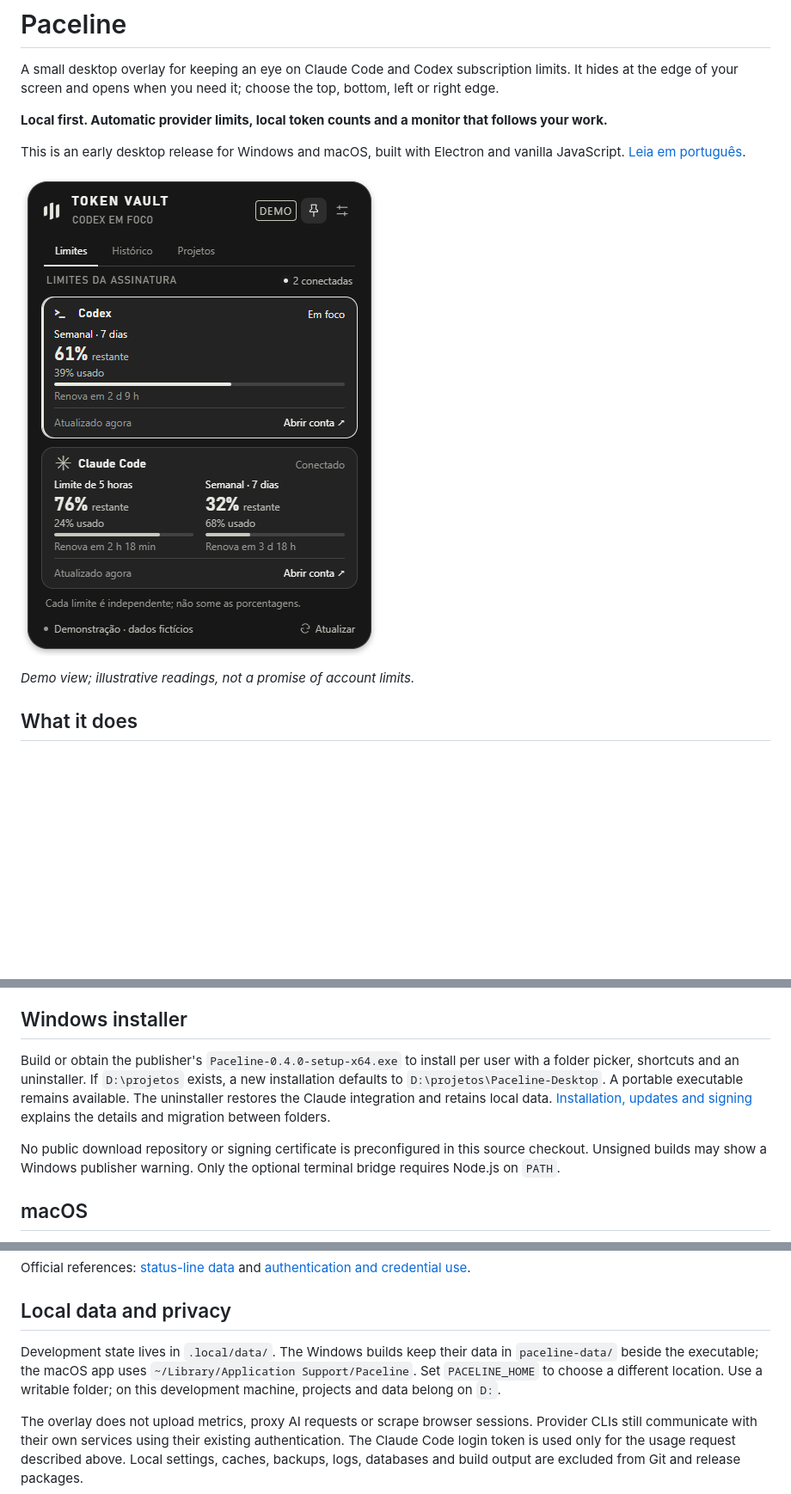
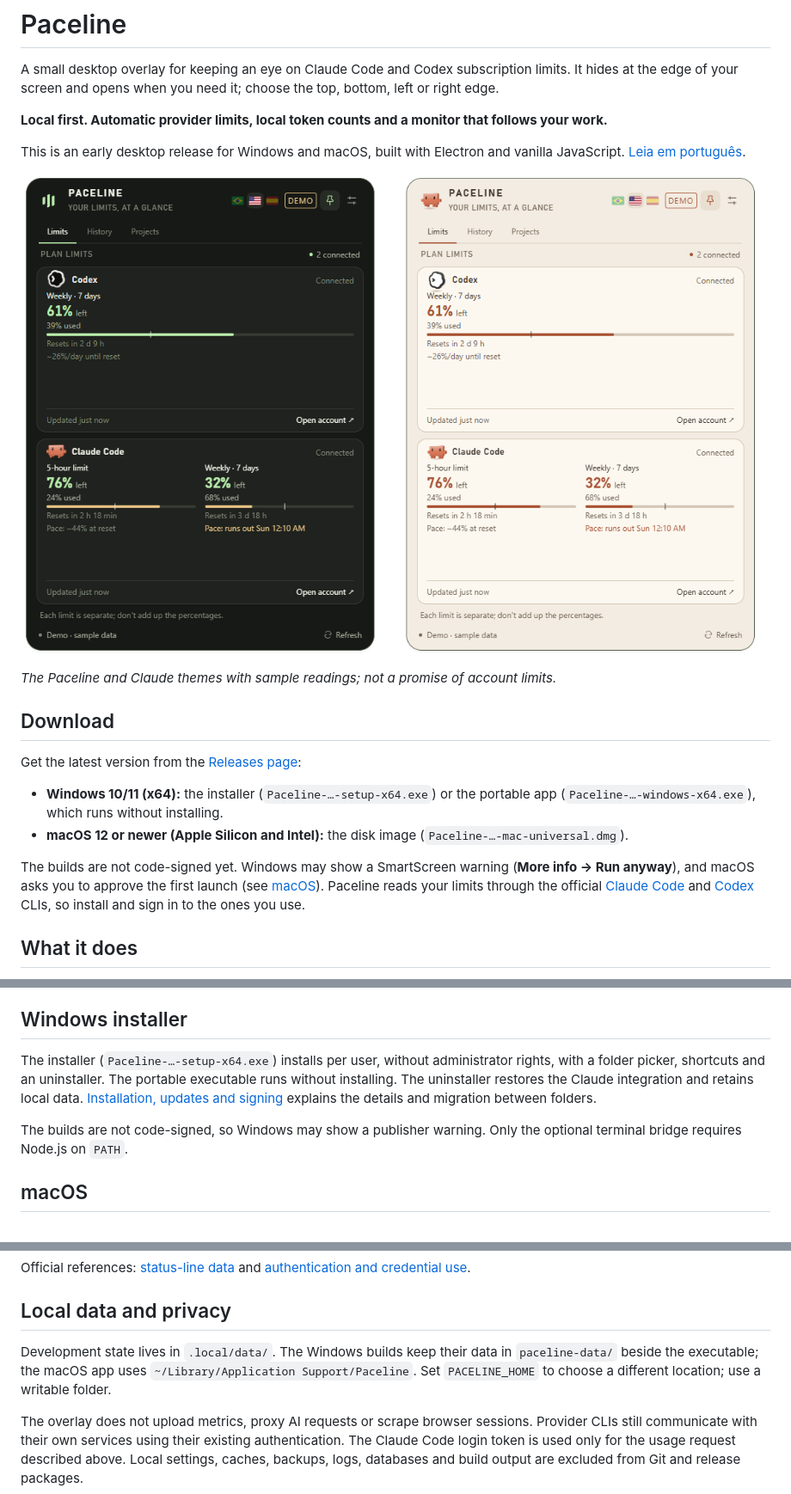
Before and after one commit to rafaelbauer-ai/Paceline, a Markdown page: README.md, 3 parts joined by grey strips. Shown at 86% size. Drawn GitHub-style; pictures changed too: assets/demo.png; blank space fills up the shorter version.

```diff
--- a/README.md
+++ b/README.md
@@ -10,5 +10,14 @@ This is an early desktop release for Windows and macOS, built with Electron and
 
-*Demo view; illustrative readings, not a promise of account limits.*
+*The Paceline and Claude themes with sample readings; not a promise of account limits.*
+
+## Download
+
+Get the latest version from the [Releases page](https://github.com/rafaelbauer-ai/Paceline/releases/latest):
+
+- **Windows 10/11 (x64):** the installer (`Paceline-…-setup-x64.exe`) or the portable app (`Paceline-…-windows-x64.exe`), which runs without installing.
+- **macOS 12 or newer (Apple Silicon and Intel):** the disk image (`Paceline-…-mac-universal.dmg`).
+
+The builds are not code-signed yet. Windows may show a SmartScreen warning (**More info → Run anyway**), and macOS asks you to approve the first launch (see [macOS](#macos)). Paceline reads your limits through the official [Claude Code](https://code.claude.com/docs/en/setup) and [Codex](https://developers.openai.com/codex/cli/) CLIs, so install and sign in to the ones you use.
 
 ## What it does
 
@@ -33,9 +42,9 @@ Percentages represent subscription rate limits, **not exact tokens or money**. M
 
 ## Windows installer
 
-Build or obtain the publisher's `Paceline-0.4.0-setup-x64.exe` to install per user with a folder picker, shortcuts and an uninstaller. If `D:\projetos` exists, a new installation defaults to `D:\projetos\Paceline-Desktop`. A portable executable remains available. The uninstaller restores the Claude integration and retains local data. [Installation, updates and signing](docs/UPDATES.md) explains the details and migration between folders.
+The installer (`Paceline-…-setup-x64.exe`) installs per user, without administrator rights, with a folder picker, shortcuts and an uninstaller. The portable executable runs without installing. The uninstaller restores the Claude integration and retains local data. [Installation, updates and signing](docs/UPDATES.md) explains the details and migration between folders.
 
-No public download repository or signing certificate is preconfigured in this source checkout. Unsigned builds may show a Windows publisher warning. Only the optional terminal bridge requires Node.js on `PATH`.
+The builds are not code-signed, so Windows may show a publisher warning. Only the optional terminal bridge requires Node.js on `PATH`.
 
 ## macOS
 
@@ -102,7 +111,7 @@ Official references: [status-line data](https://code.claude.com/docs/en/statusli
 
 ## Local data and privacy
 
-Development state lives in `.local/data/`. The Windows builds keep their data in `paceline-data/` beside the executable; the macOS app uses `~/Library/Application Support/Paceline`. Set `PACELINE_HOME` to choose a different location. Use a writable folder; on this development machine, projects and data belong on `D:`.
+Development state lives in `.local/data/`. The Windows builds keep their data in `paceline-data/` beside the executable; the macOS app uses `~/Library/Application Support/Paceline`. Set `PACELINE_HOME` to choose a different location; use a writable folder.
 
 The overlay does not upload metrics, proxy AI requests or scrape browser sessions. Provider CLIs still communicate with their own services using their existing authentication. The Claude Code login token is used only for the usage request described above. Local settings, caches, backups, logs, databases and build output are excluded from Git and release packages.
 
```
Also changed, not shown: other parts of README.md (+2 -2 lines), CHANGELOG.md (+1 -1 lines), README.pt-BR.md (+11 -2 lines).
